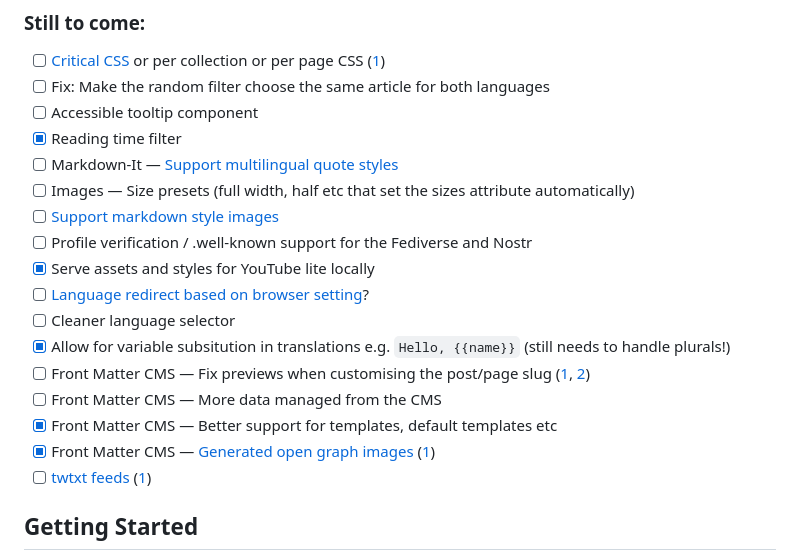
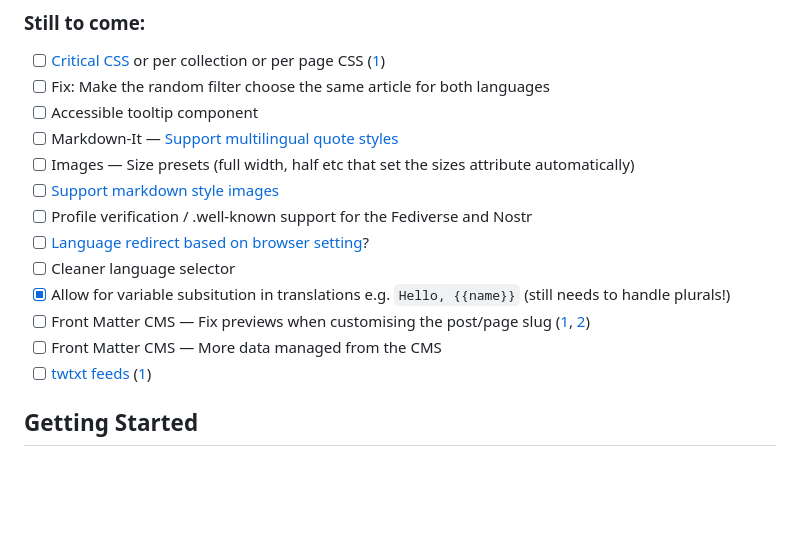
Before and after one commit to scottsweb/elva, a Markdown page: readme.md, the part around the change. Rendered like a GitHub page; blank space fills up the shorter version.

Commit message:
Little more readme tidying

```diff
--- a/readme.md
+++ b/readme.md
@@ -52,19 +52,15 @@ Features include:
 - [ ] [Critical CSS](https://github.com/11ty/eleventy-plugin-bundle) or per collection or per page CSS ([1](https://www.silvestar.codes/articles/extracting-and-using-critical-css-on-my-eleventy-site/))
 - [ ] Fix: Make the random filter choose the same article for both languages
 - [ ] Accessible tooltip component
-- [x] Reading time filter
 - [ ] Markdown-It — [Support multilingual quote styles](https://github.com/markdown-it/markdown-it#init-with-presets-and-options)
 - [ ] Images — Size presets (full width, half etc that set the sizes attribute automatically)
 - [ ] [Support markdown style images](https://nhoizey.github.io/eleventy-plugin-images-responsiver/)
 - [ ] Profile verification / .well-known support for the Fediverse and Nostr
-- [x] Serve assets and styles for YouTube lite locally
 - [ ] [Language redirect based on browser setting](https://gitlab.com/florent_tassy/polyglot-tech-blog/-/blob/main/src/js/redirect.js)?
 - [ ] Cleaner language selector
 - [x] Allow for variable subsitution in translations e.g. `Hello, {{name}}` (still needs to handle plurals!)
 - [ ] Front Matter CMS — Fix previews when customising the post/page slug ([1](https://frontmatter.codes/docs/content-creation/placeholders#example-1), [2](https://frontmatter.codes/docs/custom-actions#content-script))
 - [ ] Front Matter CMS — More data managed from the CMS
-- [x] Front Matter CMS — Better support for templates, default templates etc
-- [x] Front Matter CMS — [Generated open graph images](https://www.eliostruyf.com/generate-open-graph-preview-image-code-front-matter/) ([1](https://bnijenhuis.nl/notes/automatically-generate-open-graph-images-in-eleventy/))
 - [ ] [twtxt feeds](https://indieweb.org/twtxt) ([1](https://twtxt.readthedocs.io))
 
 ## Getting Started
```
